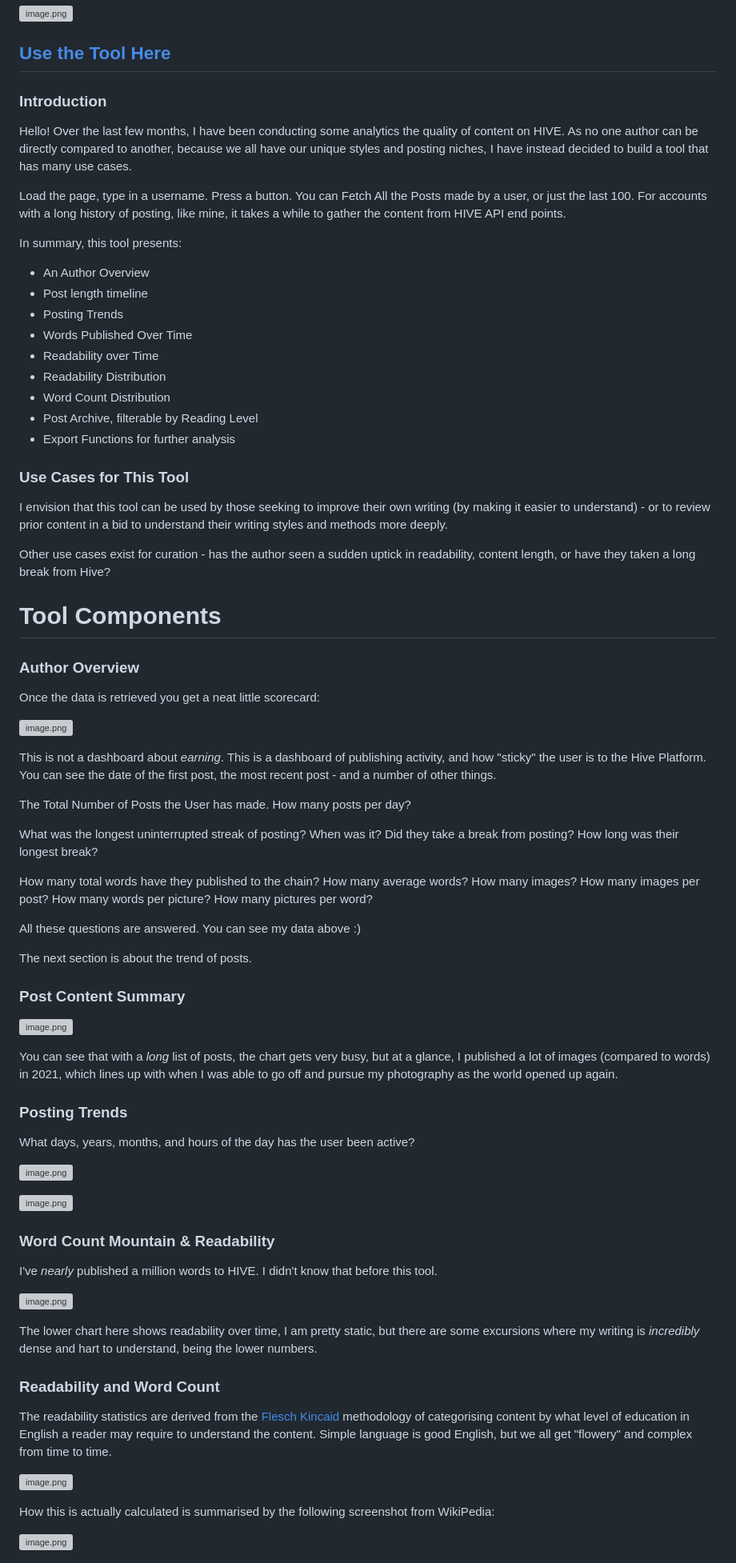
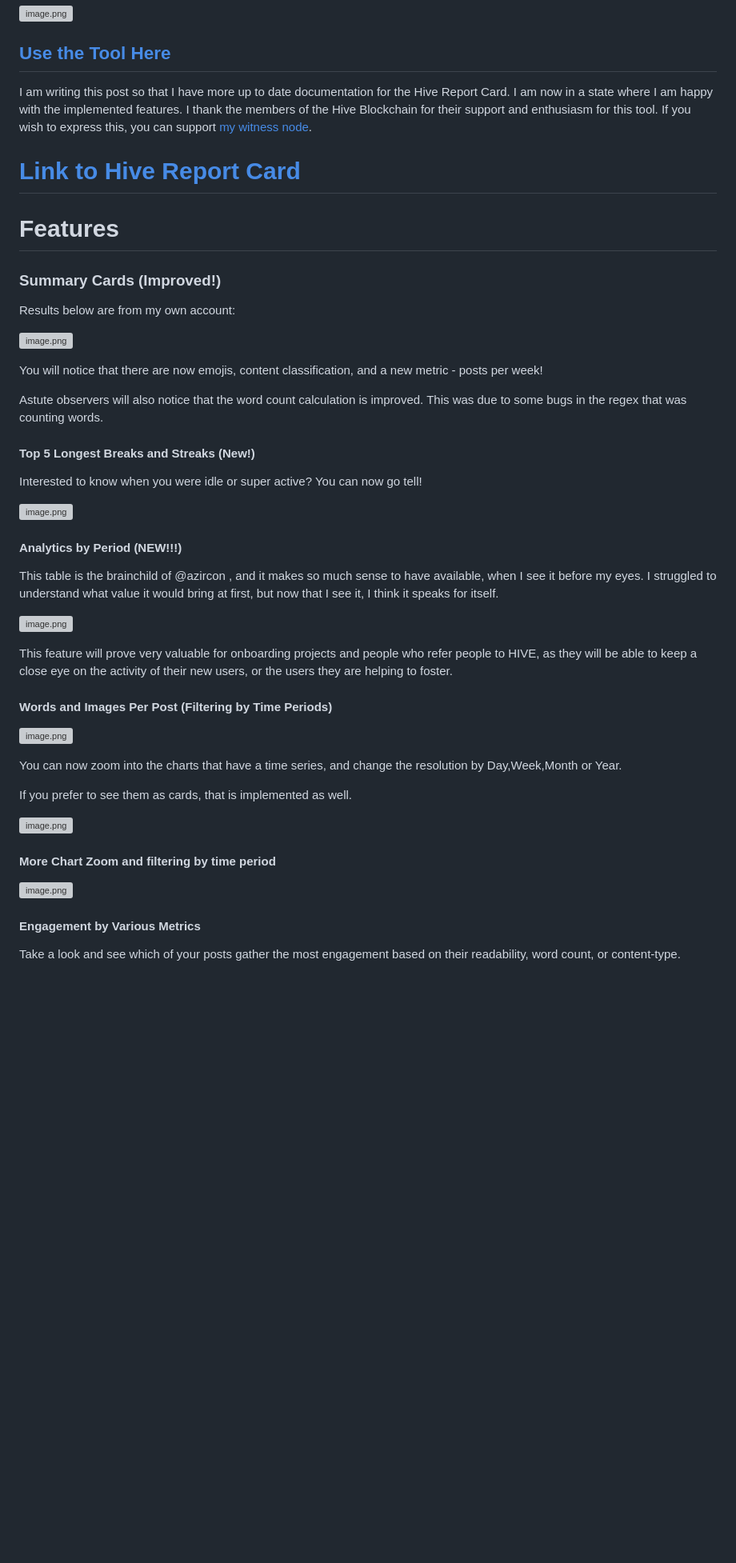
Before and after one commit to holoz0r/HiveReportCard, a Markdown page: README.md, the part around the change printed below. Shown: that part at 80% size. Rendered like a GitHub page; blank space fills up the shorter version; grey boxes are pictures that could not be loaded.

```diff
--- a/README.md
+++ b/README.md
@@ -4,34 +4,14 @@
 
 ## [Use the Tool Here](https://holoz0r.github.io/HiveReportCard/)
 
-<h3>Introduction</h3>
+I am writing this post so that I have more up to date documentation for the Hive Report Card. I am now in a state where I am happy with the implemented features. I thank the members of the Hive Blockchain for their support and enthusiasm for this tool. If you wish to express this, you can support [my witness node](https://vote.hive.uno/@holoz0r).
 
-Hello! Over the last few months, I have been conducting some analytics the quality of content on HIVE. As no one author can be directly compared to another, because we all have our unique styles and posting niches, I have instead decided to build a tool that has many use cases.
+# [Link to Hive Report Card](https://holoz0r.github.io/HiveReportCard/)
 
-Load the page, type in a username. Press a button. You can Fetch All the Posts made by a user, or just the last 100. For accounts with a long history of posting, like mine, it takes a while to gather the content from HIVE API end points.
+# Features
 
-In summary, this tool presents:
+### Summary Cards (Improved!)
 
-- An Author Overview
-- Post length timeline
-- Posting Trends
-- Words Published Over Time
-- Readability over Time
-- Readability Distribution
-- Word Count Distribution
-- Post Archive, filterable by Reading Level
-- Export Functions for further analysis
-
-<h3>Use Cases for This Tool</h3>
-
-I envision that this tool can be used by those seeking to improve their own writing (by making it easier to understand) - or to review prior content in a bid to understand their writing styles and methods more deeply.
-
-Other use cases exist for curation - has the author seen a sudden uptick in readability, content length, or have they taken a long break from Hive?
-
-<h1>Tool Components</h1>
-
-<h3>Author Overview</h3>
-
-Once the data is retrieved you get a neat little scorecard:
+Results below are from my own account:
 
 
@@ -39,49 +19,40 @@ Once the data is retrieved you get a neat little scorecard:
 
-This is not a dashboard about *earning*. This is a dashboard of publishing activity, and how "sticky" the user is to the Hive Platform. You can see the date of the first post, the most recent post - and a number of other things.
+You will notice that there are now emojis, content classification, and a new metric - posts per week!
 
-The Total Number of Posts the User has made. How many posts per day?
+Astute observers will also notice that the word count calculation is improved. This was due to some bugs in the regex that was counting words.
 
-What was the longest uninterrupted streak of posting? When was it? Did they take a break from posting? How long was their longest break?
+#### Top 5 Longest Breaks and Streaks (New!)
 
-How many total words have they published to the chain? How many average words? How many images? How many images per post? How many words per picture? How many pictures per word?
+Interested to know when you were idle or super active? You can now go tell!
 
-All these questions are answered. You can see my data above :)
+![image.png](https://files.peakd.com/file/peakd-hive/holoz0r/23swg9tWUVzET3kxESeY1er6s6tmFJiAbbwmxt8SeKKQHt5QZLGVdgpWJzpqUby9i6Ya9.png)
 
-The next section is about the trend of posts.
+#### Analytics by Period (NEW!!!)
 
-<h3>Post Content Summary</h3>
-
-![image.png](https://files.peakd.com/file/peakd-hive/holoz0r/23tGRVKmER4EQYb1KRp4tbhmQ9gWjUnxApmv5rPK5nNz6QcmTBLbXqG15sw2DFL5hdBWD.png)
-
-You can see that with a <em>long</em> list of posts, the chart gets very busy, but at a glance, I published a lot of images (compared to words) in 2021, which lines up with when I was able to go off and pursue my photography as the world opened up again.
-
-<h3>Posting Trends</h3>
-
-What days, years, months, and hours of the day has the user been active?
-
-![image.png](https://files.peakd.com/file/peakd-hive/holoz0r/EoCYtFFeRCcMFUnBwMjeE57NXw4crTBdX78gP8cP1RuPHusPExCx2ovFzgzv6obqHyZ.png)
-
-![image.png](https://files.peakd.com/file/peakd-hive/holoz0r/23tRtHkkPwgy9BZzDYFanA9YZoYv1LFyeXwfhbi9whqMViQG4bUNGt6Utsz2wUsHBHp8L.png)
-
-<h3>Word Count Mountain &  Readability</h3>
-
-I've *nearly* published a million words to HIVE. I didn't know that before this tool.
-
-![image.png](https://files.peakd.com/file/peakd-hive/holoz0r/23t76y74Xd3Zyb2dp4kfetWbkBZjcB49ipypj4tpMCoePLTGDFJpAdm16gq4YjprDxQ6b.png)
-
-The lower chart here shows readability over time, I am pretty static, but there are some excursions where my writing is *incredibly* dense and hart to understand, being the lower numbers.
-
-<h3>Readability and Word Count</h3>
-
-The readability statistics are derived from the [Flesch Kincaid](https://en.wikipedia.org/wiki/Flesch%E2%80%93Kincaid_readability_tests) methodology of categorising content by what level of education in English a reader may require to understand the content. Simple language is good English, but we all get "flowery" and complex from time to time.
+This table is the brainchild of @azircon , and it makes so much sense to have available, when I see it before my eyes. I struggled to understand what value it would bring at first, but now that I see it, I think it speaks for itself.
 
 
-
-![image.png](https://files.peakd.com/file/peakd-hive/holoz0r/23tRvZxB5RbpjsbKWrf18HwXh9j5oLVCy1gxPkpJ3WXGykCwcQxmZ4fZ7ES9T9qAZJLAx.png)
-
-How this is actually calculated is summarised by the following screenshot from WikiPedia:
+![image.png](https://files.peakd.com/file/peakd-hive/holoz0r/23uExFjPH7xn6eg2wwfFRJ1xevr2ovkQ8Fjb93suYA37vk86uJcv4wSagxHmBExTzSAmn.png)
 
 
-![image.png](https://files.peakd.com/file/peakd-hive/holoz0r/23tmjgGNGmMePfBoq49fPwAd6ApwkibyA8bK9tpoTLJUW35aFEEGDRePjLxuGrc22Lggg.png)
+This feature will prove very valuable for onboarding projects and people who refer people to HIVE, as they will be able to keep a close eye on the activity of their new users, or the users they are helping to foster.
+
+#### Words and Images Per Post (Filtering by Time Periods)
+
+![image.png](https://files.peakd.com/file/peakd-hive/holoz0r/23xKEPWFQ81wHnP19kGBKENwGiiKH2oy7FLwhiBM2TMVsE1in9UDzsmjrJo9eT6Y44Q46.png)
+
+You can now zoom into the charts that have a time series, and change the resolution by Day,Week,Month or Year.
+
+If you prefer to see them as cards, that is implemented as well.
+
+![image.png](https://files.peakd.com/file/peakd-hive/holoz0r/23tRrLwXnxBMyUkmer3rr7KzTwYTwJhxSRQa5ieyBoakRsvtdHDUYixtDvxScwCJR6YBX.png)
+
+#### More Chart Zoom and filtering by time period
+
+![image.png](https://files.peakd.com/file/peakd-hive/holoz0r/23tRtacVybahEPZb2Euf3AB8gSteJMfYtZ3tNDHaZPF68s7d1Nsqo7FSvMfCqFWBru4mV.png)
+
+#### Engagement by Various Metrics
+
+Take a look and see which of your posts gather the most engagement based on their readability, word count, or content-type.
 
 
```
Also changed, not shown: other parts of README.md (+15 -14 lines).
